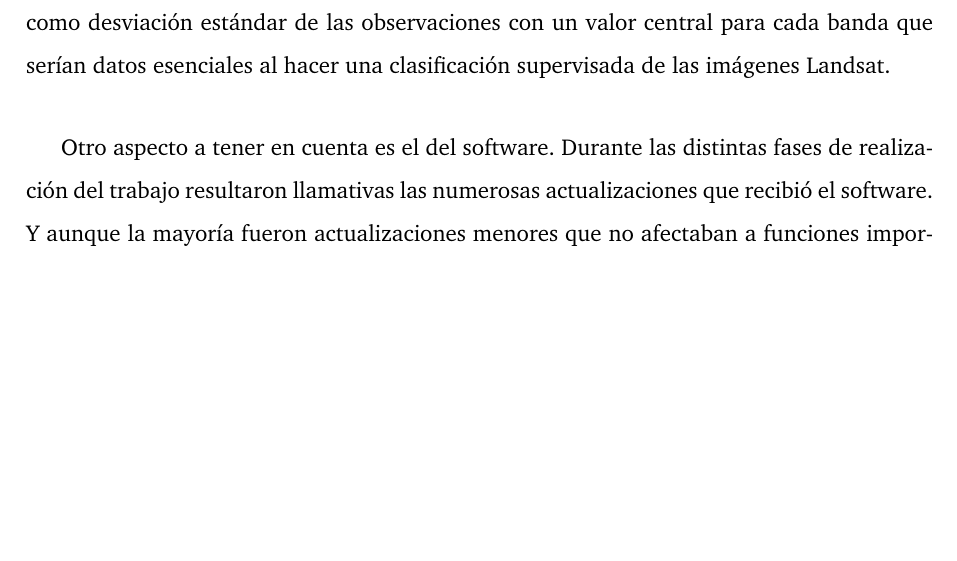
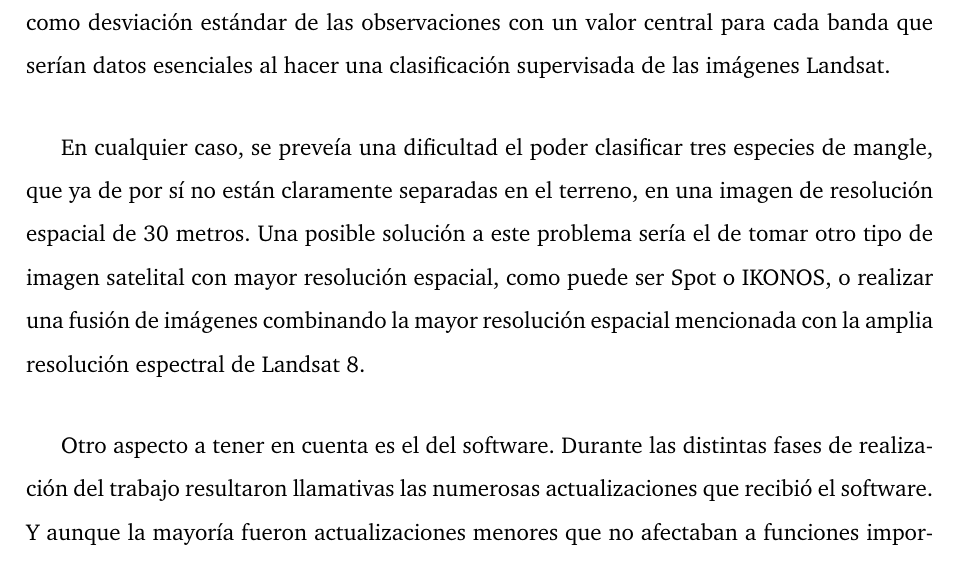
Before and after one commit to MarcosRial/TFG, a LaTeX book (Memoria/TFG.tex, which reads Memoria/conclusiones.tex): part of page 77 of 82, cut so that both start at the same text, the shorter picture padded with empty space. Compiled offline with pdfLaTeX.

Commit message:
Nuevas aportaciones

```diff
--- a/Memoria/conclusiones.tex
+++ b/Memoria/conclusiones.tex
@@ -10,6 +10,8 @@
 
 La primera conclusión que se puede extraer de la realización de este \ac{TFG} es la referente a los datos tomados en campo. Podemos concluir que para la obtención de firmas para realizar bibliotecas espectrales tomar solamente una observación de cada especie se trate de una metodología correcta. Pero a la hora de realizar un análisis de separabilidad espectral fiable y, sobre todo, para hacer el posterior volcado de los resultados del análisis a la clasificación de imágenes satélite, resultaba óptimo tener numerosas observaciones de una misma especie. De este modo se permitiría conocer más a fondo aspectos de cada especie como desviación estándar de las observaciones con un valor central para cada banda que serían datos esenciales al hacer una clasificación supervisada de las imágenes Landsat.\Sep
 
+En cualquier caso, se preveía una dificultad el poder clasificar tres especies de mangle, que ya de por sí no están claramente separadas en el terreno, en una imagen de resolución espacial de 30 metros. Una posible solución a este problema sería el de tomar otro tipo de imagen satelital con mayor resolución espacial, como puede ser Spot o IKONOS, o realizar una fusión de imágenes combinando la mayor resolución espacial mencionada con la amplia resolución espectral de Landsat 8.\Sep
+
 Otro aspecto a tener en cuenta es el del software. Durante las distintas fases de realización del trabajo resultaron llamativas las numerosas actualizaciones que recibió el software. Y aunque la mayoría fueron actualizaciones menores que no afectaban a funciones importantes del programa, cabe destacar que el cambio de versión no resultó un problema de compatibilidad de archivos provenientes de versiones anteriores. La única excepción fue el caso de GRASS, que durante la realización del \ac{TFG} liberó la versión estable 7.0 solo presentando problemas de traducción haciendo confuso su uso en algunos casos y por eso se prescindió de dicha actualización.\Sep
 
 Para la realización de la clasificación de las imágenes Landsat 8 se estudió un plugin de QGIS llamado \ac{SCP}. Este plugin, creado por \cite{Congedo2015}, permite hacer una clasificación supervisada de forma guiada por una interfaz de usuario perfectamente integrada en QGIS. Además de ofrecer una alternativa para obtener imágenes Landsat a las ya mencionadas en capítulos anteriores, con el \ac{SCP} podemos importar archivos de firmas espectrales.\Sep
```
